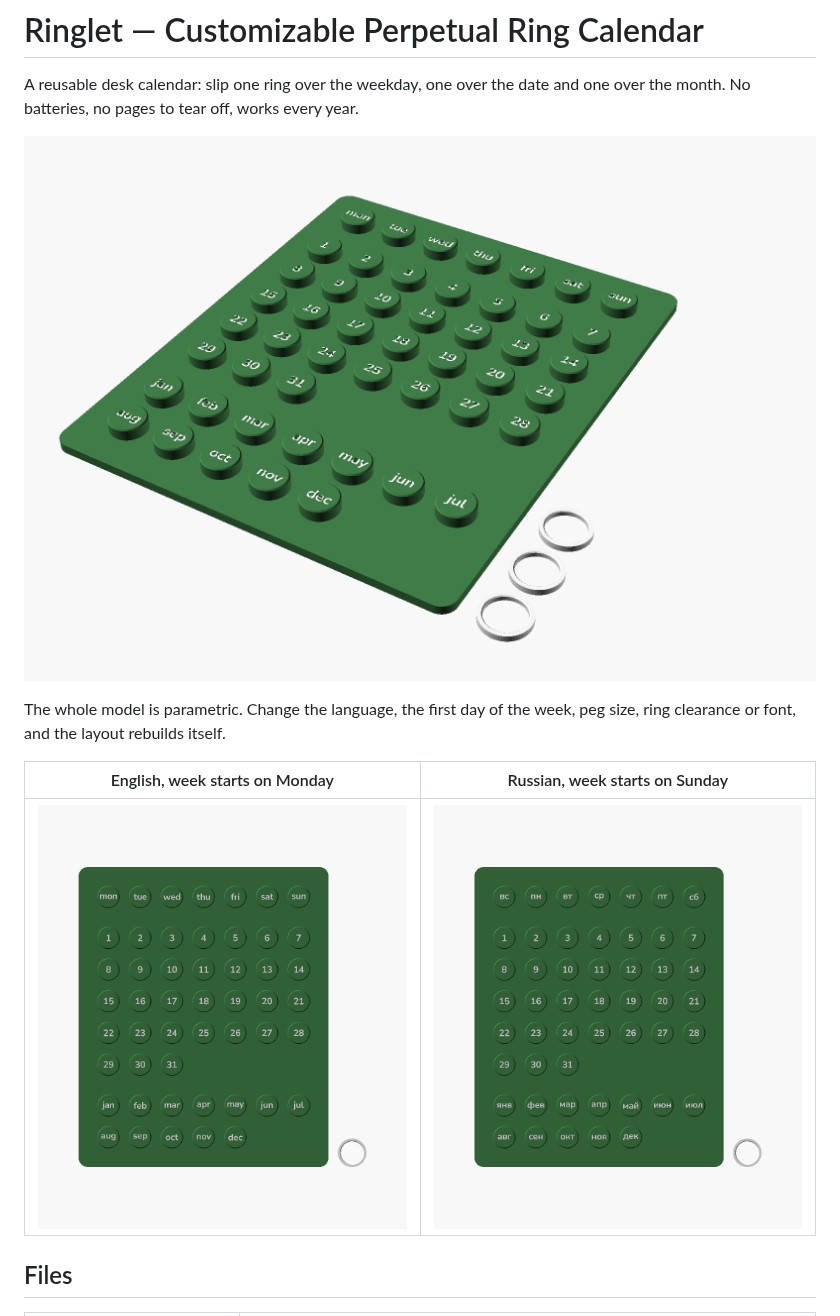
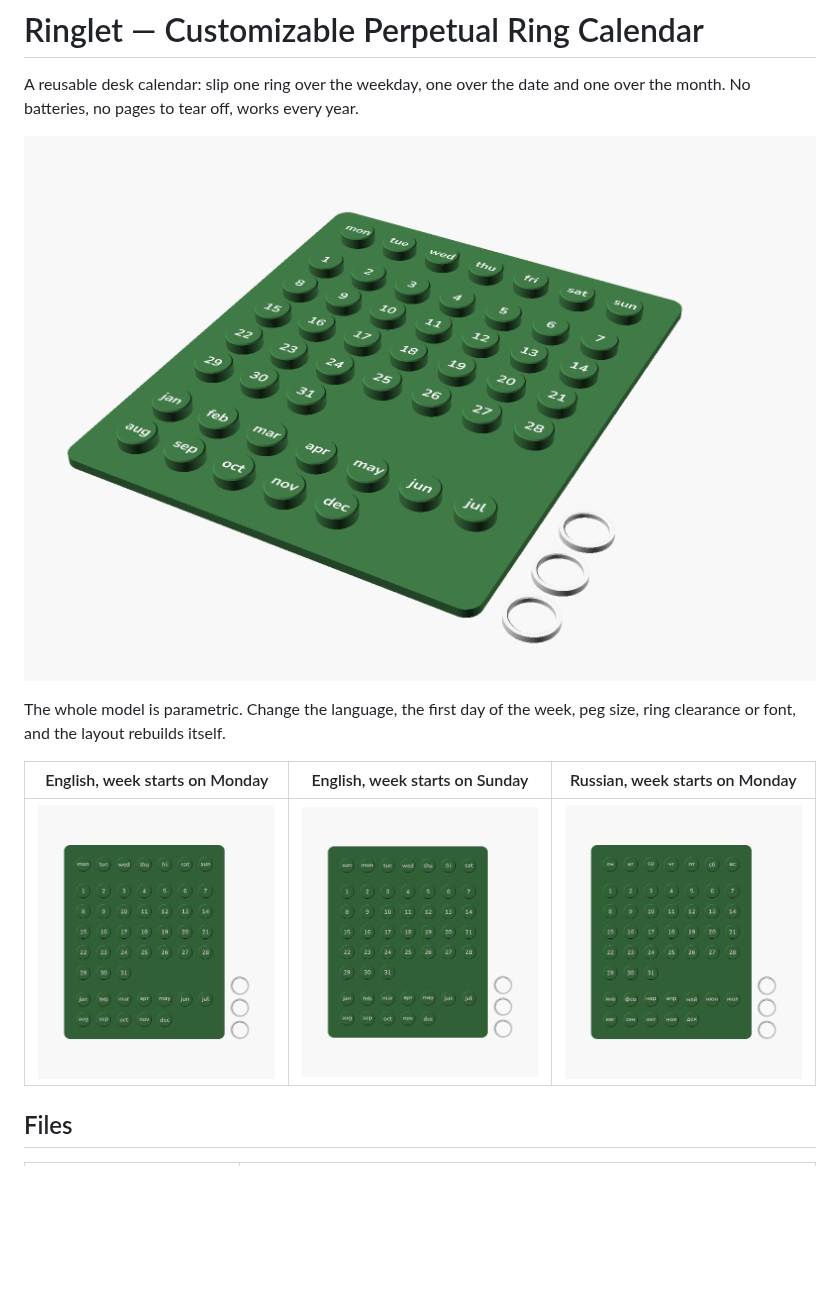
Before and after one commit to artemnovichkov/3d-prints, a Markdown page: ringlet-calendar/README.md, the part around the change. Rendered like a GitHub page; pictures changed too: ringlet-calendar/images/hero.png, ringlet-calendar/images/top-en-sun.png (added), ringlet-calendar/images/top-en.png; blank space fills up the shorter version.

Commit message:
Rerender images without z-fighting, add EN Sunday and RU Monday views

```diff
--- a/ringlet-calendar/README.md
+++ b/ringlet-calendar/README.md
@@ -6,9 +6,9 @@ A reusable desk calendar: slip one ring over the weekday, one over the date and
 
 The whole model is parametric. Change the language, the first day of the week, peg size, ring clearance or font, and the layout rebuilds itself.
 
-| English, week starts on Monday | Russian, week starts on Sunday |
-|---|---|
-| ![English](images/top-en.png) | ![Russian](images/top-ru-sun.png) |
+| English, week starts on Monday | English, week starts on Sunday | Russian, week starts on Monday |
+|---|---|---|
+| ![English, Monday](images/top-en.png) | ![English, Sunday](images/top-en-sun.png) | ![Russian, Monday](images/top-ru.png) |
 
 ## Files
 
```
